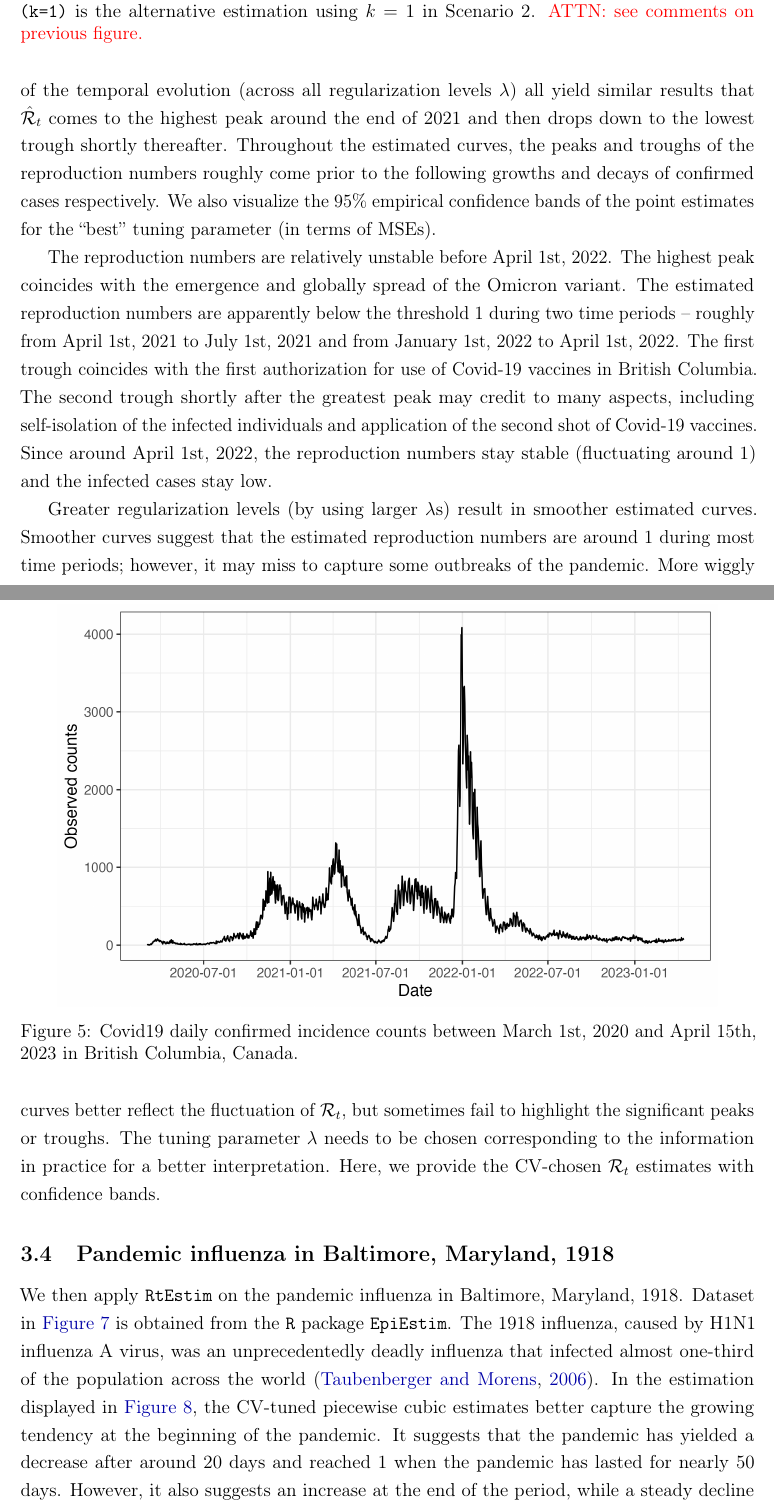
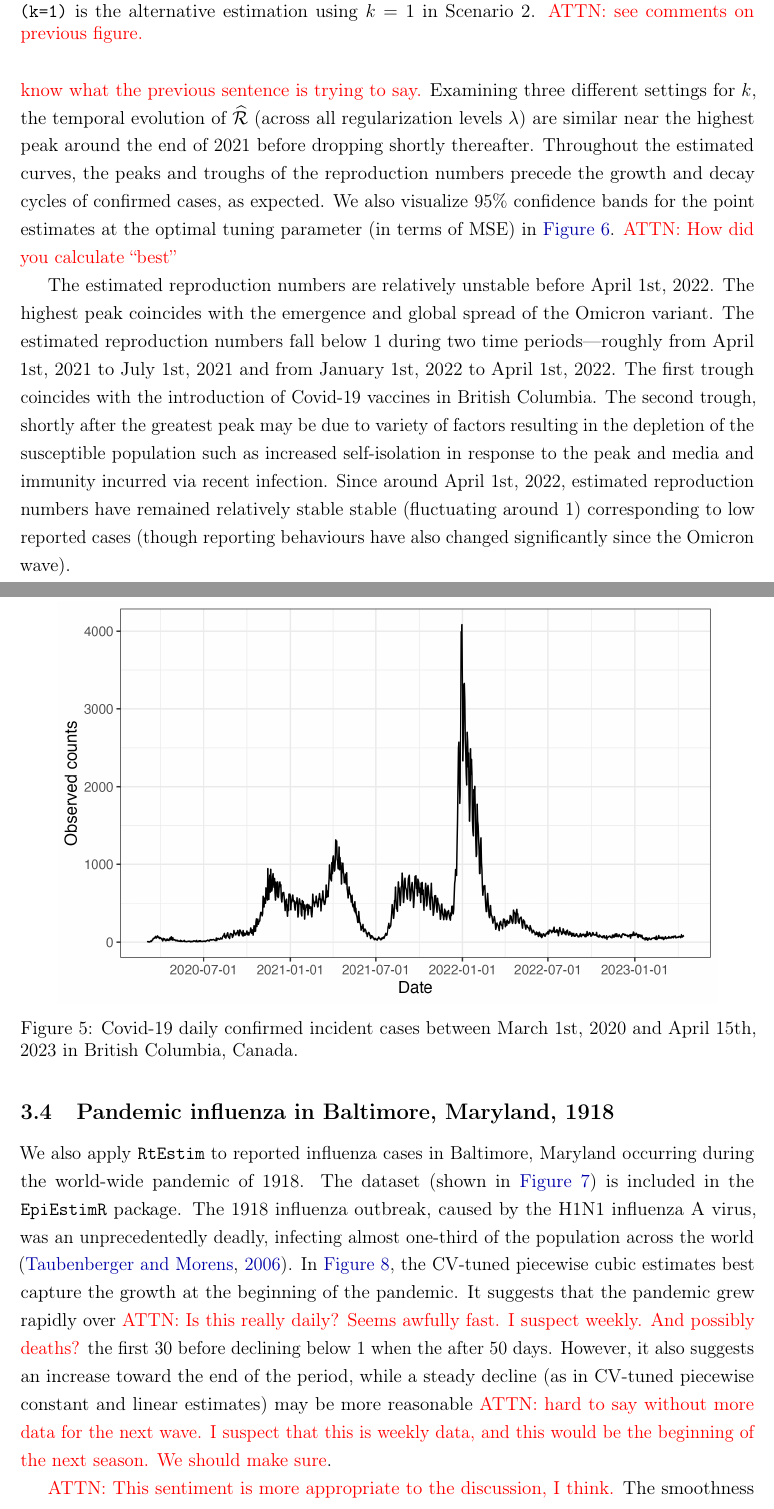
Before and after one commit to jiapivialiu/rt-est-manuscript, a LaTeX paper (main.tex, which reads doc/results.tex): two parts of pages 18 and 19 of 28, joined at a grey line, cut so that both start at the same text. The pictures show the PDF file main.pdf that the author committed with the source.

Commit message:
results done

```diff
--- a/doc/results.tex
+++ b/doc/results.tex
@@ -235,12 +232,13 @@ choice.
+three years. We use the gamma distribution with shape $2.5$ and scale $2.5$
+to approximate the serial interval function, which is empirically
+reasonable based on \attn{cite some source here...}
 
 \begin{figure}[tb]
     \centering
     \includegraphics[width=0.9\textwidth]{fig/covid_dat.png}
-    \caption{Covid19 daily confirmed incidence counts between March 1st, 2020 and April 15th, 2023 in British Columbia, Canada.}
+    \caption{Covid-19 daily confirmed incident cases between March 1st, 2020 and April 15th, 2023 in British Columbia, Canada.}
     \label{fig:covid-data}
 \end{figure}
 
 % interpret figures -- across all lambdas
-Considering the temporal evolutions of effective reproduction numbers across $3, 4, 5$ days, the estimated reproduction numbers of Covid-19 in British Columbia (illustrated in \autoref{fig:covid-rt}) are less than $3$ during most of the time, which means that one distinct infected individuals can on average infect less than three other individuals in the population. The three degrees of the temporal evolution (across all regularization levels $\lambda$) all yield similar results that $\hat{\calR}_t$ comes to the highest peak around the end of 2021 and then drops down to the lowest trough shortly thereafter. Throughout the estimated curves, the peaks and troughs of the reproduction numbers roughly come prior to the following growths and decays of confirmed cases respectively.
-% CBs for real epidemic applications
-We also visualize the 95\% empirical confidence bands of the point estimates for the ``best'' tuning parameter (in terms of MSEs).
+Considering the temporal evolution of effective reproduction numbers across $3,
@@ -247,15 +249,35 @@ We also visualize the 95\% empirical confidence bands of the point estimates for
+previous sentence is trying to say.} Examining three different settings for $k$,
+the temporal evolution of $\widehat{\calR}$ (across all regularization levels
+$\lambda$) are similar near the highest peak around the end of 2021 before
+dropping shortly thereafter. Throughout the estimated curves, the peaks and
+troughs of the reproduction numbers precede the growth and decay cycles of
+confirmed cases, as expected. We also visualize 95\% confidence bands for the
+point estimates at the optimal tuning parameter (in terms of MSE) in \autoref{fig:covid-rt}. \attn{How
+did you calculate ``best''}
 
-The reproduction numbers are relatively unstable before April 1st, 2022. The highest peak coincides with the emergence and globally spread of the Omicron variant. The estimated reproduction numbers are apparently below the threshold $1$ during two time periods -- roughly from April 1st, 2021 to July 1st, 2021 and from January 1st, 2022 to April 1st, 2022. The first trough coincides with the first authorization for use of Covid-19 vaccines in British Columbia. The second trough shortly after the greatest peak may credit to many aspects, including self-isolation of the infected individuals and application of the second shot of Covid-19 vaccines. Since around April 1st, 2022, the reproduction numbers stay stable (fluctuating around $1$) and the infected cases stay low.
+The estimated reproduction numbers are relatively unstable before April 1st,
+2022. The highest peak coincides with the emergence and global spread of the
+Omicron variant. The estimated reproduction numbers fall below 1 during two time
+periods---roughly from April 1st, 2021 to July 1st, 2021 and from January 1st,
+2022 to April 1st, 2022. The first trough coincides with the introduction of
+Covid-19 vaccines in British Columbia. The second trough, shortly after the
+greatest peak may be due to variety of factors resulting in the depletion of the
+susceptible population such as increased self-isolation in response to the peak
+and media and immunity incurred via recent infection. Since around April 1st,
+2022, estimated reproduction numbers have remained relatively stable stable
+(fluctuating around $1$) corresponding to low reported cases (though reporting
+behaviours have also changed significantly since the Omicron wave).
 
-% for different lambda
-Greater regularization levels (by using larger $\lambda$s) result in smoother
-estimated curves. Smoother curves suggest that the estimated reproduction
-numbers are around $1$ during most time periods; however, it may miss to capture
-some outbreaks of the pandemic. More wiggly curves better reflect the
-fluctuation of $\calR_t$, but sometimes fail to highlight the significant peaks
-or troughs. The tuning parameter $\lambda$ needs to be chosen corresponding to
-the information in practice for a better interpretation. Here, we provide the
-CV-chosen $\calR_t$ estimates with confidence bands.
+% for different lambda (DJM: not clear to me what the following adds. We should
+% discuss the CV choice above.) Greater regularization levels (by using larger
+% $\lambda$'s) result in smoother estimated curves. Smoother curves suggest that
+% the estimated reproduction numbers are around $1$ during most time periods;
+% however, it may miss to capture some outbreaks of the pandemic. More wiggly
+% curves better reflect the fluctuation of $\calR_t$, but sometimes fail to
+% highlight the significant peaks or troughs. The tuning parameter $\lambda$
+% needs to be chosen corresponding to the information in practice for a better
+% interpretation. Here, we provide the CV-chosen $\calR_t$ estimates with
+% confidence bands.
 
 \begin{figure}[tb]
     \centering
@@ -267,13 +289,23 @@ CV-chosen $\calR_t$ estimates with confidence bands.
 
 \subsection{Pandemic influenza in Baltimore, Maryland, 1918}
 
-We then apply \RtEstim\ on the pandemic influenza in Baltimore, Maryland, 1918. Dataset in \autoref{fig:flu-dat} is obtained from the \texttt{R} package \EpiEstim. The 1918 influenza, caused by H1N1 influenza A virus, was an unprecedentedly deadly influenza that infected almost one-third of the population across the world \citep{taubenberger20061918}.
-In the estimation displayed in \autoref{fig:flu-res}, the CV-tuned piecewise
-cubic estimates better capture the growing tendency at the beginning of the
-pandemic. It suggests that the pandemic has yielded a decrease after around 20
-days and reached $1$ when the pandemic has lasted for nearly 50 days. However,
-it also suggests an increase at the end of the period, while a steady decline
-(as in CV-tuned piecewise constant and linear estimates) is more reasonable. The
+We also apply \RtEstim\ to reported influenza cases in Baltimore, Maryland
+occurring during the world-wide pandemic of 1918. The dataset (shown in
+\autoref{fig:flu-dat}) is included in the \EpiEstim \texttt{R} package. The 1918
+influenza outbreak, caused by the H1N1 influenza A virus, was an unprecedentedly
+deadly, infecting almost one-third of the population across the world
+\citep{taubenberger20061918}. In \autoref{fig:flu-res}, the CV-tuned piecewise
+cubic estimates best capture the growth at the beginning of the pandemic. It
+suggests that the pandemic grew rapidly over \attn{Is this really daily? Seems
+awfully fast. I suspect weekly. And possibly deaths?} the first 30 before
+declining below $1$ when the after 50 days. However, it also suggests an
+increase toward the end of the period, while a steady decline (as in CV-tuned
+piecewise constant and linear estimates) may be more reasonable \attn{hard to
+say without more data for the next wave. I suspect that this is weekly data, and
+this would be the beginning of the next season. We should make sure}.
+
+
+\attn{This sentiment is more appropriate to the discussion, I think.} The
 smoothness of $\calR_t$ curves should be chosen based on the purpose of the
 study in practice, e.g., epidemic forecasting may require a more wiggly curve
 that contains more fluctuation information, while retrospective studies that
```
Also changed, not shown: main.pdf, doc/results.tex (31 more changed lines).
